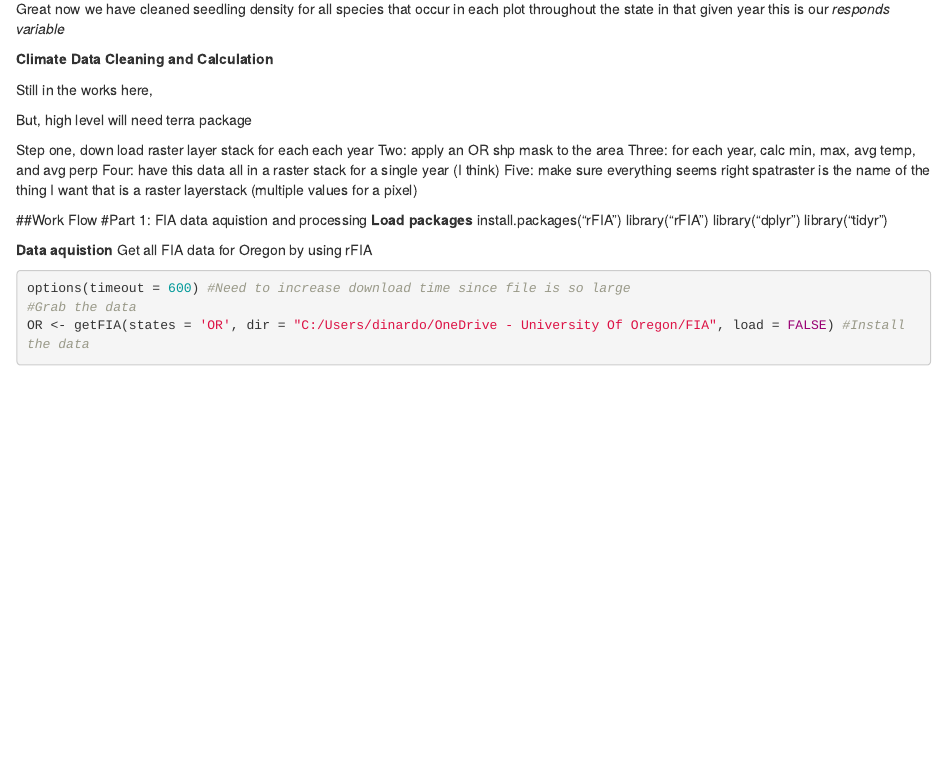
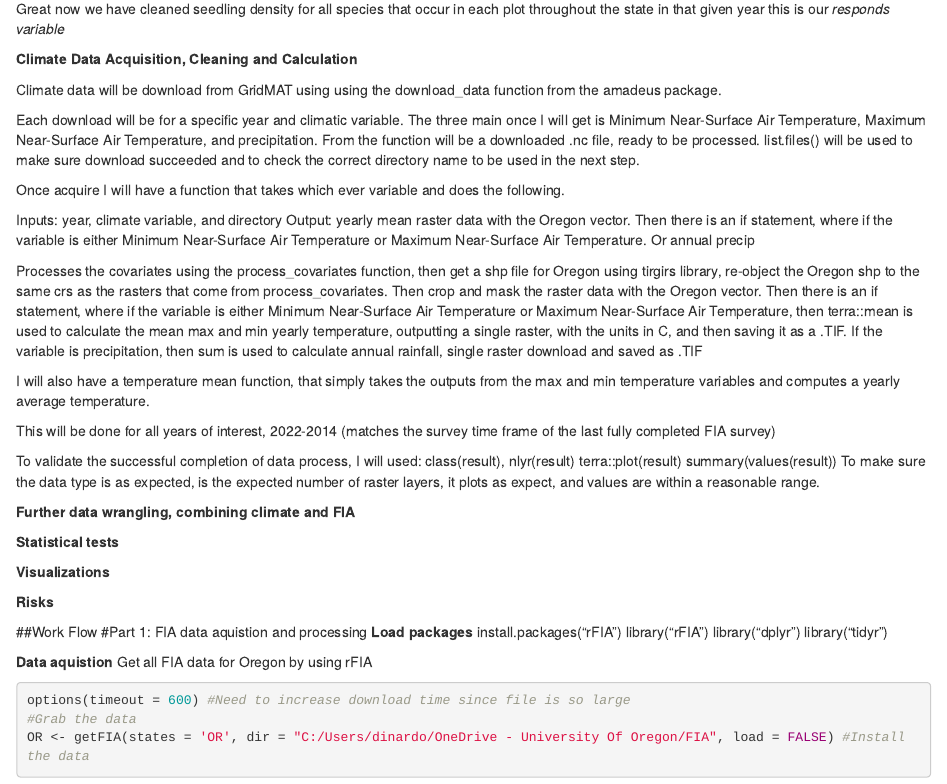
Before and after one commit to bedinardo/Seedling_Density_BD, an R Markdown document (Work Flow.Rmd): the page in a window 1100 px wide, from 1140 px down. Rendered offline with R 4.5, knitr and Pandoc, with nearby package versions; some code elsewhere in the file could not run offline.

Commit message:
Added climate aq and cleaning workflows

```diff
--- a/Work Flow.Rmd
+++ b/Work Flow.Rmd
@@ -56,30 +56,42 @@ Filter for year wanted(2013 - 2022 one complete inventory cycle of most recent)
 
 Great now we have cleaned seedling density for all species that occur in each plot throughout the state in that given year this is our *responds variable*
 
-**Climate Data Cleaning and Calculation**
+**Climate Data Acquisition, Cleaning and Calculation**
 
-Still in the works here,
+Climate data will be download from GridMAT using using the download_data function from the amadeus package.
 
-But, high level
-will need terra package
+Each download will be for a specific year and climatic variable. The three main once I will get is Minimum Near-Surface Air Temperature, Maximum Near-Surface Air Temperature, and precipitation. From the function will be a downloaded .nc file, ready to be processed.
+list.files() will be used to make sure download succeeded and to check the correct directory name to be used in the next step.
 
-Step one, down load raster layer stack for each each year
-Two: apply an OR shp mask to the area
-Three: for each year, calc min, max, avg temp, and avg perp
-Four: have this data all in a raster stack for a single year (I think)
-Five: make sure everything seems right
-spatraster is the name of the thing I want that is a raster layerstack (multiple values for a pixel)
+Once acquire I will have a function that takes which ever variable and does the following.
+
+Inputs: year, climate variable, and directory
+Output: yearly mean raster data with the Oregon vector. Then there is an if statement, where if the variable is either Minimum Near-Surface Air Temperature or Maximum Near-Surface Air Temperature. Or annual precip
+
+Processes the covariates using the process_covariates function, then get a shp file for Oregon using tirgirs library, re-object the Oregon shp to the same crs as the rasters that come from process_covariates. Then crop and mask the raster data with the Oregon vector. Then there is an if statement, where if the variable is either Minimum Near-Surface Air Temperature or Maximum Near-Surface Air Temperature, then terra::mean is used to calculate the mean max and min yearly temperature, outputting a single raster, with the units in C, and then saving it as a .TIF. If the variable is precipitation, then sum is used to calculate annual rainfall, single raster download and saved as .TIF
+
+I will also have a temperature mean function, that simply takes the outputs from the max and min temperature variables and computes a yearly average temperature.
+
+This will be done for all years of interest, 2022-2014 (matches the survey time frame of the last fully completed FIA survey)
+
+To validate the successful completion of data process, I will used: class(result), nlyr(result)
+terra::plot(result)
+summary(values(result))
+To make sure the data type is as expected, is the expected number of raster layers, it plots as expect, and values are within a reasonable range.
+
+**Further data wrangling, combining climate and FIA**
 
 
 
+**Statistical tests**
 
 
 
+**Visualizations**
 
 
 
-
-
+**Risks**
 
 
 
```
Also changed, not shown: GridMAT Climate Functions.Rmd (+10 -0 lines).
